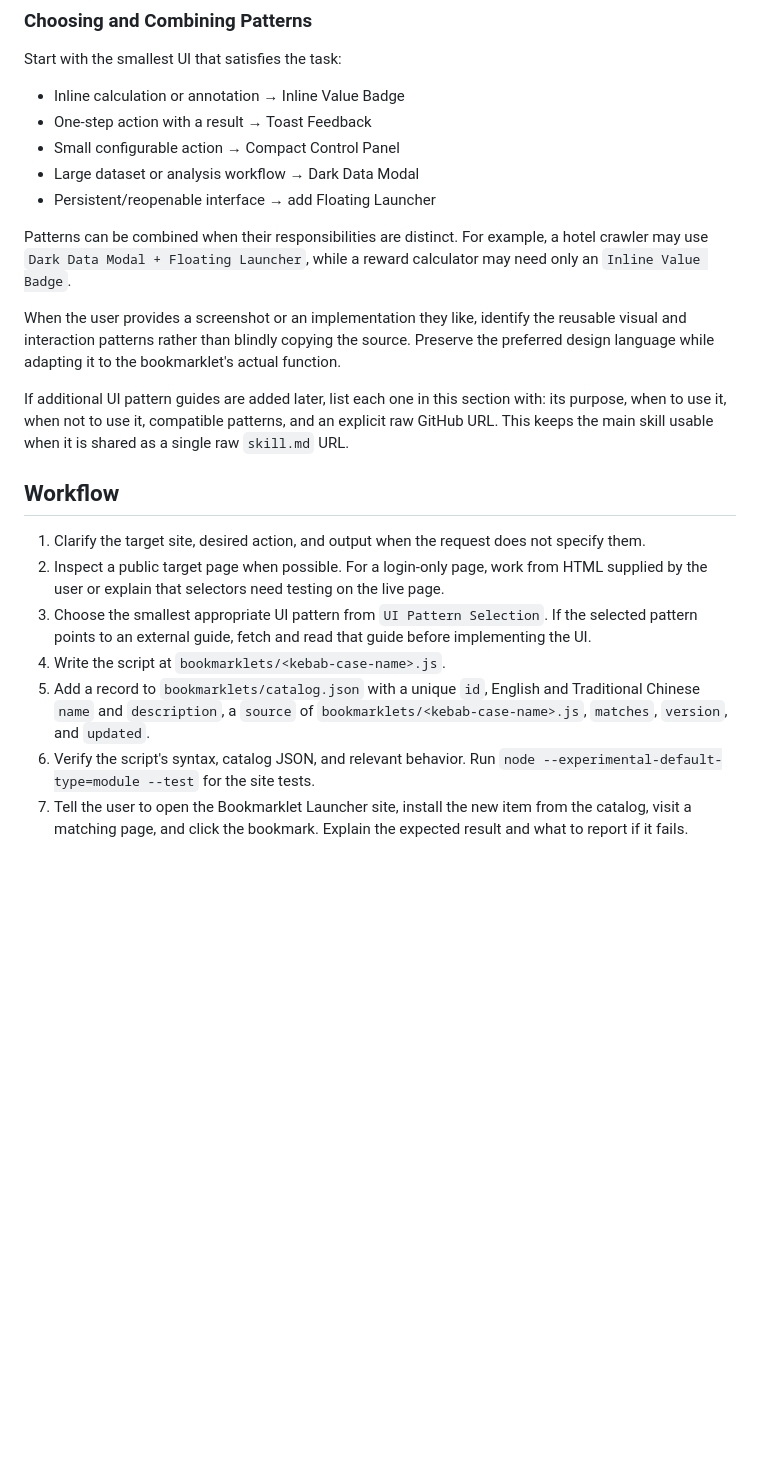
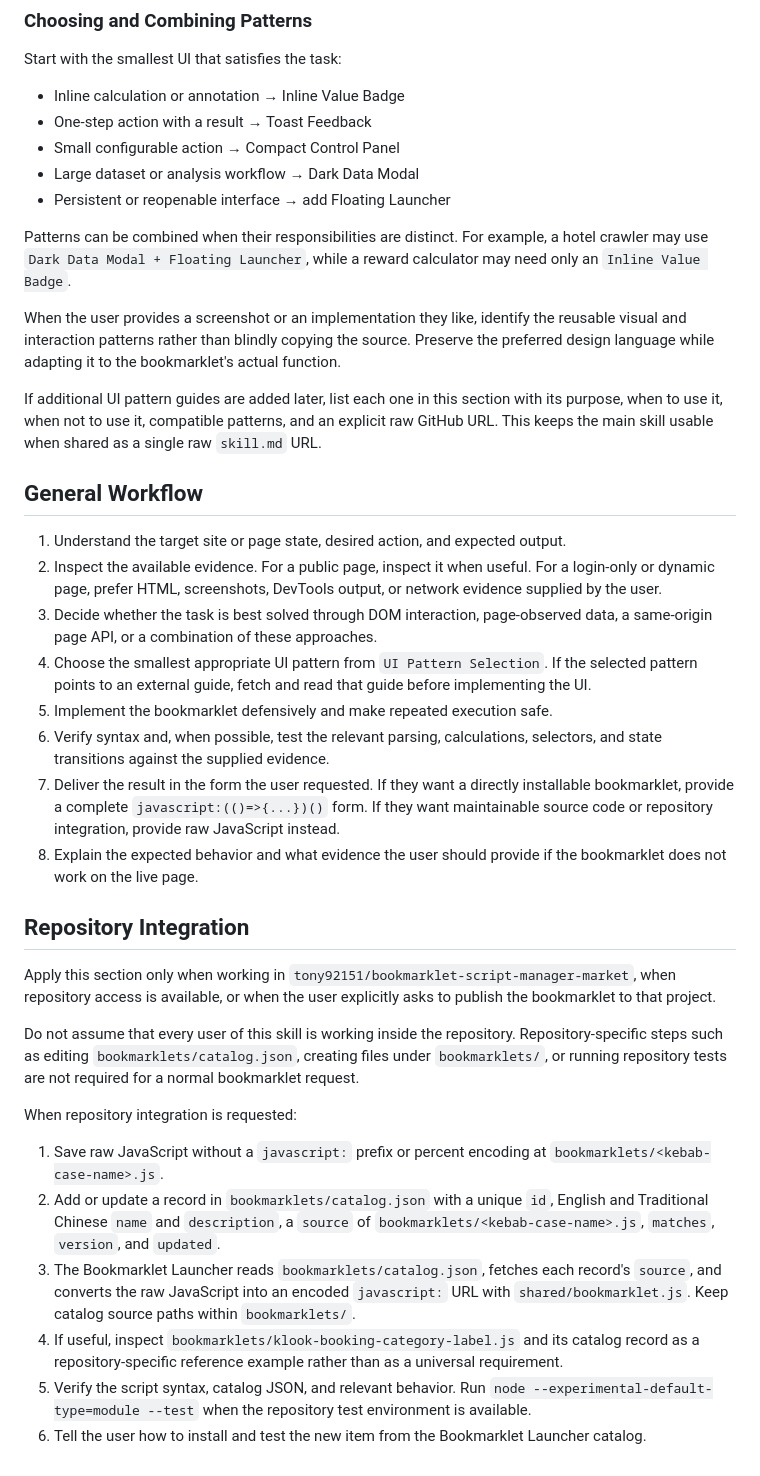
Before and after one commit to tony92151/bookmarklet-script-manager-market, a Markdown page: skill.md, the part around one of its changes. Rendered like a GitHub page; blank space fills up the shorter version.

```diff
--- a/skill.md
+++ b/skill.md
@@ -105,20 +119,36 @@ Start with the smallest UI that satisfies the task:
 - One-step action with a result → Toast Feedback
 - Small configurable action → Compact Control Panel
 - Large dataset or analysis workflow → Dark Data Modal
-- Persistent/reopenable interface → add Floating Launcher
+- Persistent or reopenable interface → add Floating Launcher
 
 Patterns can be combined when their responsibilities are distinct. For example, a hotel crawler may use `Dark Data Modal + Floating Launcher`, while a reward calculator may need only an `Inline Value Badge`.
 
 When the user provides a screenshot or an implementation they like, identify the reusable visual and interaction patterns rather than blindly copying the source. Preserve the preferred design language while adapting it to the bookmarklet's actual function.
 
-If additional UI pattern guides are added later, list each one in this section with: its purpose, when to use it, when not to use it, compatible patterns, and an explicit raw GitHub URL. This keeps the main skill usable when it is shared as a single raw `skill.md` URL.
+If additional UI pattern guides are added later, list each one in this section with its purpose, when to use it, when not to use it, compatible patterns, and an explicit raw GitHub URL. This keeps the main skill usable when shared as a single raw `skill.md` URL.
 
-## Workflow
+## General Workflow
 
-1. Clarify the target site, desired action, and output when the request does not specify them.
-2. Inspect a public target page when possible. For a login-only page, work from HTML supplied by the user or explain that selectors need testing on the live page.
-3. Choose the smallest appropriate UI pattern from `UI Pattern Selection`. If the selected pattern points to an external guide, fetch and read that guide before implementing the UI.
-4. Write the script at `bookmarklets/<kebab-case-name>.js`.
-5. Add a record to `bookmarklets/catalog.json` with a unique `id`, English and Traditional Chinese `name` and `description`, a `source` of `bookmarklets/<kebab-case-name>.js`, `matches`, `version`, and `updated`.
-6. Verify the script's syntax, catalog JSON, and relevant behavior. Run `node --experimental-default-type=module --test` for the site tests.
-7. Tell the user to open the Bookmarklet Launcher site, install the new item from the catalog, visit a matching page, and click the bookmark. Explain the expected result and what to report if it fails.
+1. Understand the target site or page state, desired action, and expected output.
+2. Inspect the available evidence. For a public page, inspect it when useful. For a login-only or dynamic page, prefer HTML, screenshots, DevTools output, or network evidence supplied by the user.
+3. Decide whether the task is best solved through DOM interaction, page-observed data, a same-origin page API, or a combination of these approaches.
+4. Choose the smallest appropriate UI pattern from `UI Pattern Selection`. If the selected pattern points to an external guide, fetch and read that guide before implementing the UI.
+5. Implement the bookmarklet defensively and make repeated execution safe.
+6. Verify syntax and, when possible, test the relevant parsing, calculations, selectors, and state transitions against the supplied evidence.
+7. Deliver the result in the form the user requested. If they want a directly installable bookmarklet, provide a complete `javascript:(()=>{...})()` form. If they want maintainable source code or repository integration, provide raw JavaScript instead.
+8. Explain the expected behavior and what evidence the user should provide if the bookmarklet does not work on the live page.
+
+## Repository Integration
+
+Apply this section only when working in `tony92151/bookmarklet-script-manager-market`, when repository access is available, or when the user explicitly asks to publish the bookmarklet to that project.
+
+Do not assume that every user of this skill is working inside the repository. Repository-specific steps such as editing `bookmarklets/catalog.json`, creating files under `bookmarklets/`, or running repository tests are not required for a normal bookmarklet request.
+
+When repository integration is requested:
+
+1. Save raw JavaScript without a `javascript:` prefix or percent encoding at `bookmarklets/<kebab-case-name>.js`.
+2. Add or update a record in `bookmarklets/catalog.json` with a unique `id`, English and Traditional Chinese `name` and `description`, a `source` of `bookmarklets/<kebab-case-name>.js`, `matches`, `version`, and `updated`.
+3. The Bookmarklet Launcher reads `bookmarklets/catalog.json`, fetches each record's `source`, and converts the raw JavaScript into an encoded `javascript:` URL with `shared/bookmarklet.js`. Keep catalog source paths within `bookmarklets/`.
+4. If useful, inspect `bookmarklets/klook-booking-category-label.js` and its catalog record as a repository-specific reference example rather than as a universal requirement.
+5. Verify the script syntax, catalog JSON, and relevant behavior. Run `node --experimental-default-type=module --test` when the repository test environment is available.
+6. Tell the user how to install and test the new item from the Bookmarklet Launcher catalog.
```
Also changed, not shown: other parts of skill.md (+28 -14 lines).
